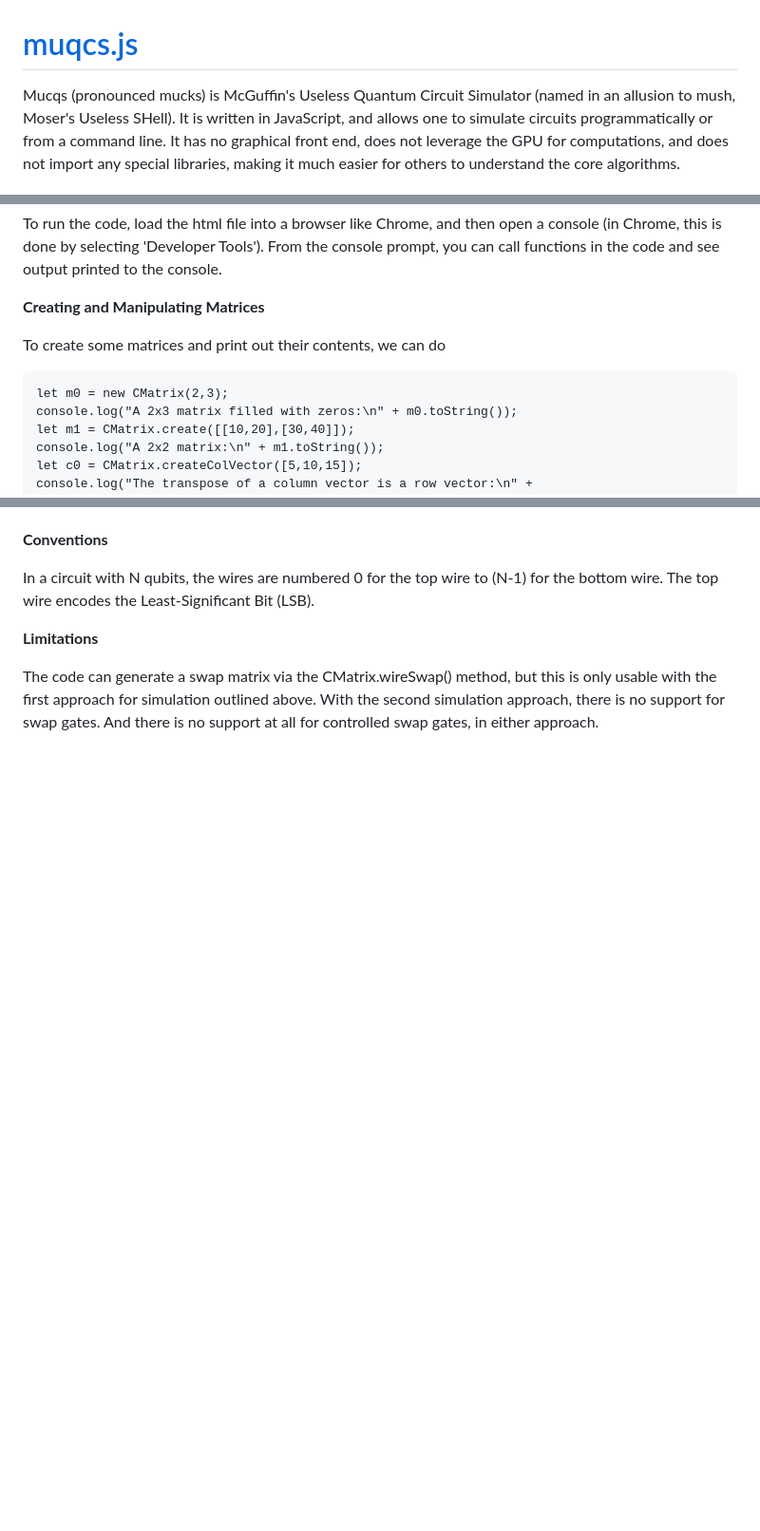
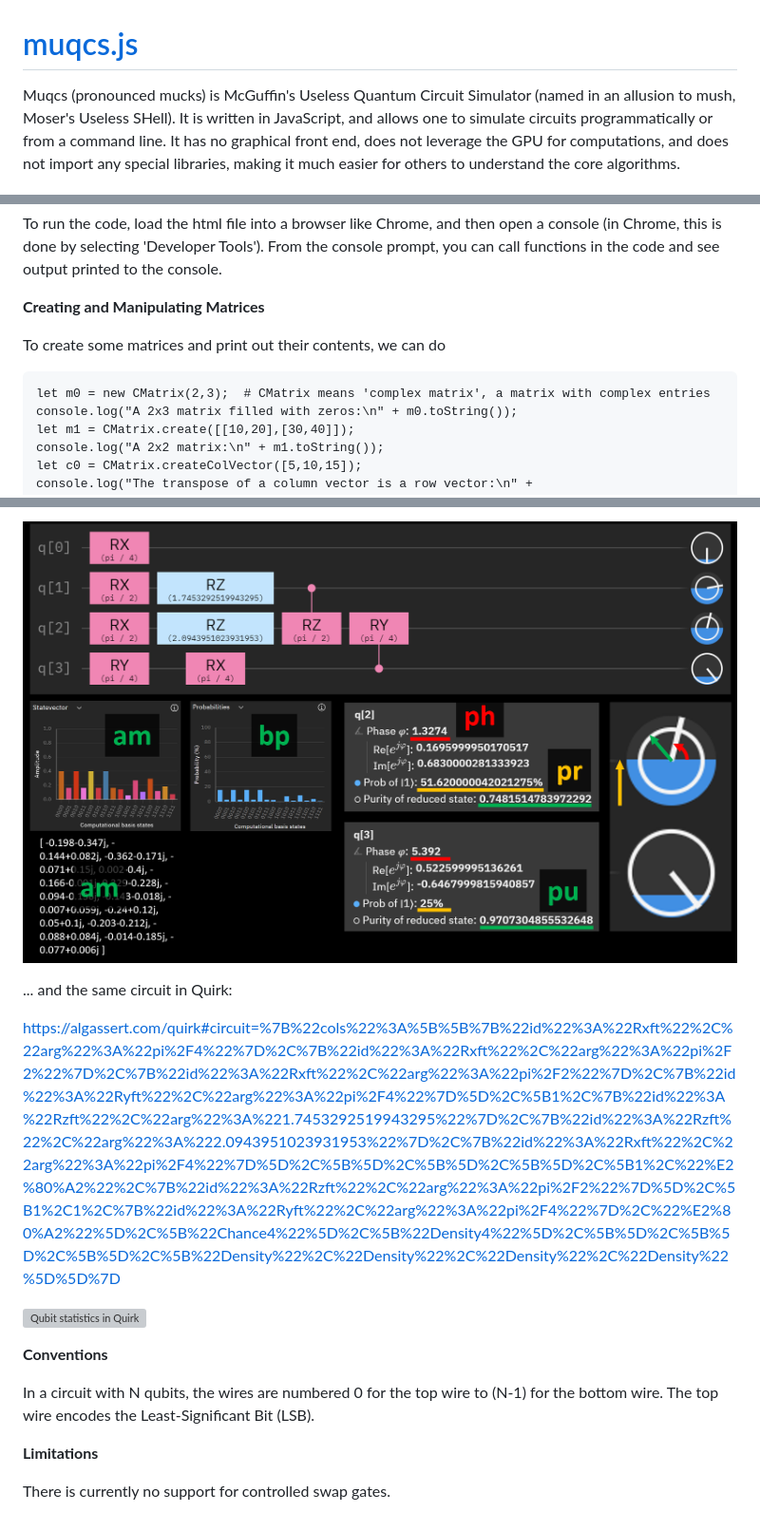
Before and after one commit to MJMcGuffin/muqcs.js, a Markdown page: README.md, 3 parts joined by grey strips. Shown: that part at 95% size. Drawn GitHub-style; pictures changed too: doc/qubit-stats-ibm-quantum-composer.png (added); blank space fills up the shorter version; grey boxes are pictures that could not be loaded.

```diff
--- a/README.md
+++ b/README.md
@@ -1,6 +1,6 @@
 # <a href="https://mjmcguffin.github.io/muqcs.js/">muqcs.js</a>
 
-Mucqs (pronounced mucks) is McGuffin's Useless Quantum Circuit Simulator
+Muqcs (pronounced mucks) is McGuffin's Useless Quantum Circuit Simulator
 (named in an allusion to mush, Moser's Useless SHell).  It is written in JavaScript, and allows one to simulate circuits programmatically or from a command line.  It has no graphical front end, does not leverage the GPU for computations, and does not import any special libraries, making it much easier for others to understand the core algorithms.
 
 The code is contained entirely in a single file, and defines a small class for complex numbers, a class for complex matrices (i.e., matrices storing complex numbers), and a few utility classes.  These classes take up less than a thousand lines of code.  The rest of the code consists of a regression test (in the function performRegressionTest()) followed by some performance tests.  Having a relatively small amount of source code means that the code can be more easily understood by others.
@@ -11,7 +11,7 @@ To run the code, load the html file into a browser like Chrome, and then open a
 
 To create some matrices and print out their contents, we can do
 
-    let m0 = new CMatrix(2,3);
+    let m0 = new CMatrix(2,3);  # CMatrix means 'complex matrix', a matrix with complex entries
     console.log("A 2x3 matrix filled with zeros:\n" + m0.toString());
     let m1 = CMatrix.create([[10,20],[30,40]]);
     console.log("A 2x2 matrix:\n" + m1.toString());
@@ -138,7 +188,16 @@ More explanation and code examples appear in the slides under the doc folder of
+![Qubit statistics in IBM Quantum Composer](/doc/qubit-stats-ibm-quantum-composer.png)
+
+... and the same circuit in Quirk:
+
+https://algassert.com/quirk#circuit=%7B%22cols%22%3A%5B%5B%7B%22id%22%3A%22Rxft%22%2C%22arg%22%3A%22pi%2F4%22%7D%2C%7B%22id%22%3A%22Rxft%22%2C%22arg%22%3A%22pi%2F2%22%7D%2C%7B%22id%22%3A%22Rxft%22%2C%22arg%22%3A%22pi%2F2%22%7D%2C%7B%22id%22%3A%22Ryft%22%2C%22arg%22%3A%22pi%2F4%22%7D%5D%2C%5B1%2C%7B%22id%22%3A%22Rzft%22%2C%22arg%22%3A%221.7453292519943295%22%7D%2C%7B%22id%22%3A%22Rzft%22%2C%22arg%22%3A%222.0943951023931953%22%7D%2C%7B%22id%22%3A%22Rxft%22%2C%22arg%22%3A%22pi%2F4%22%7D%5D%2C%5B%5D%2C%5B%5D%2C%5B%5D%2C%5B1%2C%22%E2%80%A2%22%2C%7B%22id%22%3A%22Rzft%22%2C%22arg%22%3A%22pi%2F2%22%7D%5D%2C%5B1%2C1%2C%7B%22id%22%3A%22Ryft%22%2C%22arg%22%3A%22pi%2F4%22%7D%2C%22%E2%80%A2%22%5D%2C%5B%22Chance4%22%5D%2C%5B%22Density4%22%5D%2C%5B%5D%2C%5B%5D%2C%5B%5D%2C%5B%22Density%22%2C%22Density%22%2C%22Density%22%2C%22Density%22%5D%5D%7D
+
+![Qubit statistics in Quirk](/doc/qubit-stats-quirk.png)
+
+
 **Conventions**
 
 In a circuit with N qubits, the wires are numbered 0 for the top wire to (N-1) for the bottom wire.  The top wire encodes the Least-Significant Bit (LSB).
 
 **Limitations**
 
-The code can generate a swap matrix via the CMatrix.wireSwap() method, but this is only usable with the first approach for simulation outlined above.  With the second simulation approach, there is no support for swap gates.  And there is no support at all for controlled swap gates, in either approach.
+There is currently no support for controlled swap gates.
```
Also changed, not shown: other parts of README.md (+51 -1 lines), doc/qubit-stats-muqcs-1.png (added), doc/qubit-stats-muqcs-2.png (added), 2 other files.
